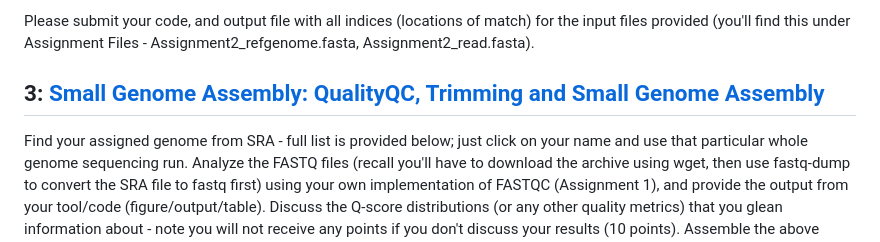
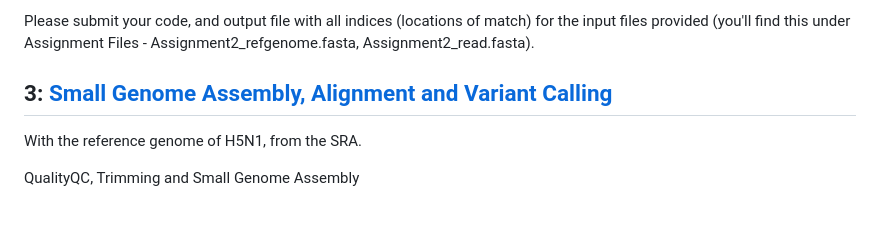
Before and after one commit to sgallegosperez8/CompGen, a Markdown page: README.md, the part around the change. GitHub-like rendering; blank space fills up the shorter version.

```diff
--- a/README.md
+++ b/README.md
@@ -18,6 +18,9 @@ Note what it’s doing – iterating over 1 – length of the string s; then sor
 
 Please submit your code, and output file with all indices (locations of match) for the input files provided (you'll find this under Assignment Files - Assignment2_refgenome.fasta, Assignment2_read.fasta).
 
-## 3: [Small Genome Assembly: QualityQC, Trimming and Small Genome Assembly](https://github.com/sgallegosperez8/CompGen/tree/main/Projects/suffix-tree_binary-search)
-Find your assigned genome from SRA - full list is provided below; just click on your name and use that particular whole genome sequencing run. Analyze the FASTQ files (recall you'll have to download the archive using wget, then use fastq-dump to convert the SRA file to fastq first) using your own implementation of FASTQC (Assignment 1), and provide the output from your tool/code (figure/output/table). Discuss the Q-score distributions (or any other quality metrics) that you glean information about - note you will not receive any points if you don't discuss your results (10 points).
+## 3: [Small Genome Assembly, Alignment and Variant Calling](https://github.com/sgallegosperez8/CompGen/tree/main/Projects/suffix-tree_binary-search)
+With the reference genome of H5N1, from the SRA.
+
+QualityQC, Trimming and Small Genome Assembly
+
 Assemble the above genome using the same k-mer size using (a) velvet (https://github.com/dzerbino/velvet Links to an external site.), (b) SPADES (https://github.com/ablab/spades Links to an external site.). Then compare the final assemblies with respect to a reference genome for your species (see full list of species below) using QUAST. Discuss the assemblies with respect to the 3C criteria (completeness, contiguity, and correctness) - once again, note that you will not receive any points if you don't discuss your results (40 points). Submit your QUAST output (as .html file) along with a Word/TeX file with your discussion. Using https://www.ncbi.nlm.nih.gov/sra/SRX32003758[accn]
```
